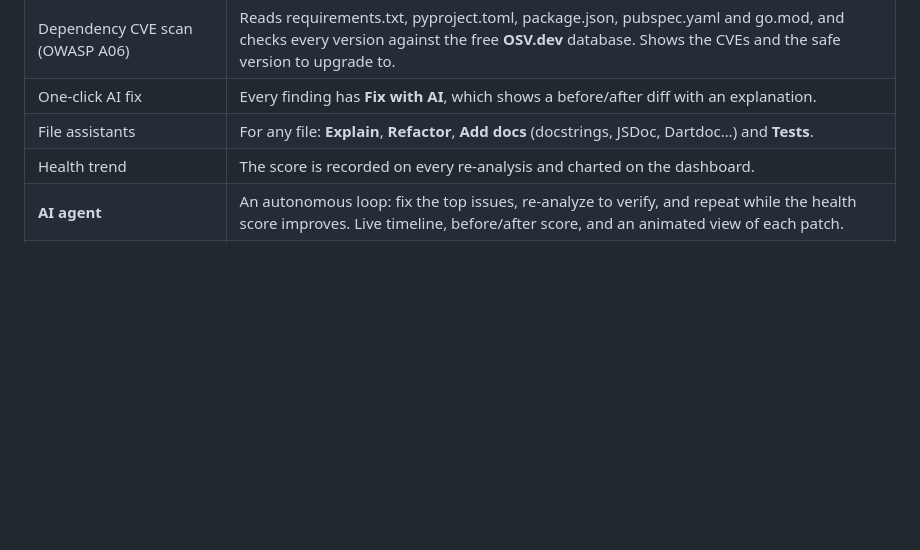
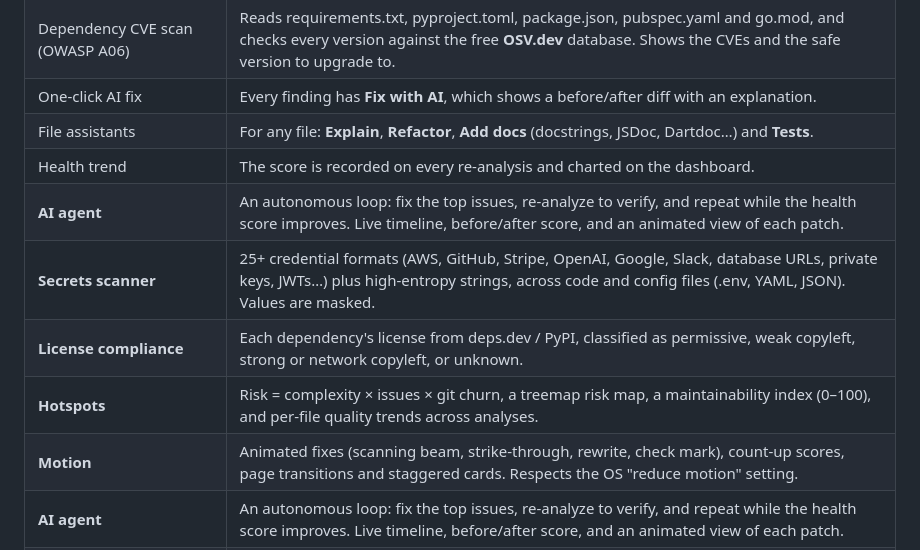
Before and after one commit to wtfnxndd/devmate-ai, a Markdown page: README.md, the part around the change. GitHub-like rendering; blank space fills up the shorter version.

Commit message:
AI agent loop, secrets scanner, license compliance, hotspots, and motion everywhere
- Agent: fix -> re-analyze -> repeat while score improves, streamed live with code
- Secrets: 25+ credential patterns + entropy over code and config files, masked
- Licenses via deps.dev/PyPI with copyleft risk classification
- Hotspots: maintainability index, git churn (GitHub imports now shallow-clone), risk treemap, per-file trends
- Motion: animated fix sequence, count-up scores, page transitions, staggered lists, reduced-motion aware

Co-Authored-By: Claude Opus 5.5 <noreply@anthropic.com>

```diff
--- a/README.md
+++ b/README.md
@@ -41,6 +41,11 @@ Review  Docs     Tests     Debug      Chat    Health report
 | One-click AI fix | Every finding has **Fix with AI**, which shows a before/after diff with an explanation. |
 | File assistants | For any file: **Explain**, **Refactor**, **Add docs** (docstrings, JSDoc, Dartdoc…) and **Tests**. |
 | Health trend | The score is recorded on every re-analysis and charted on the dashboard. |
+| **AI agent** | An autonomous loop: fix the top issues, re-analyze to verify, and repeat while the health score improves. Live timeline, before/after score, and an animated view of each patch. |
+| **Secrets scanner** | 25+ credential formats (AWS, GitHub, Stripe, OpenAI, Google, Slack, database URLs, private keys, JWTs…) plus high-entropy strings, across code and config files (.env, YAML, JSON). Values are masked. |
+| **License compliance** | Each dependency's license from deps.dev / PyPI, classified as permissive, weak copyleft, strong or network copyleft, or unknown. |
+| **Hotspots** | Risk = complexity × issues × git churn, a treemap risk map, a maintainability index (0–100), and per-file quality trends across analyses. |
+| **Motion** | Animated fixes (scanning beam, strike-through, rewrite, check mark), count-up scores, page transitions and staggered cards. Respects the OS "reduce motion" setting. |
 | **AI agent** | An autonomous loop: fix the top issues, re-analyze to verify, and repeat while the health score improves. Live timeline, before/after score, and an animated view of each patch. |
 | **Secrets scanner** | 25+ credential formats (AWS, GitHub, Stripe, OpenAI, Google, Slack, database URLs, private keys, JWTs…) plus high-entropy strings, across code and config files (.env, YAML, JSON). Values are masked. |
 | **License compliance** | Each dependency's license from deps.dev / PyPI, classified as permissive, weak copyleft, strong or network copyleft, or unknown. |
```
